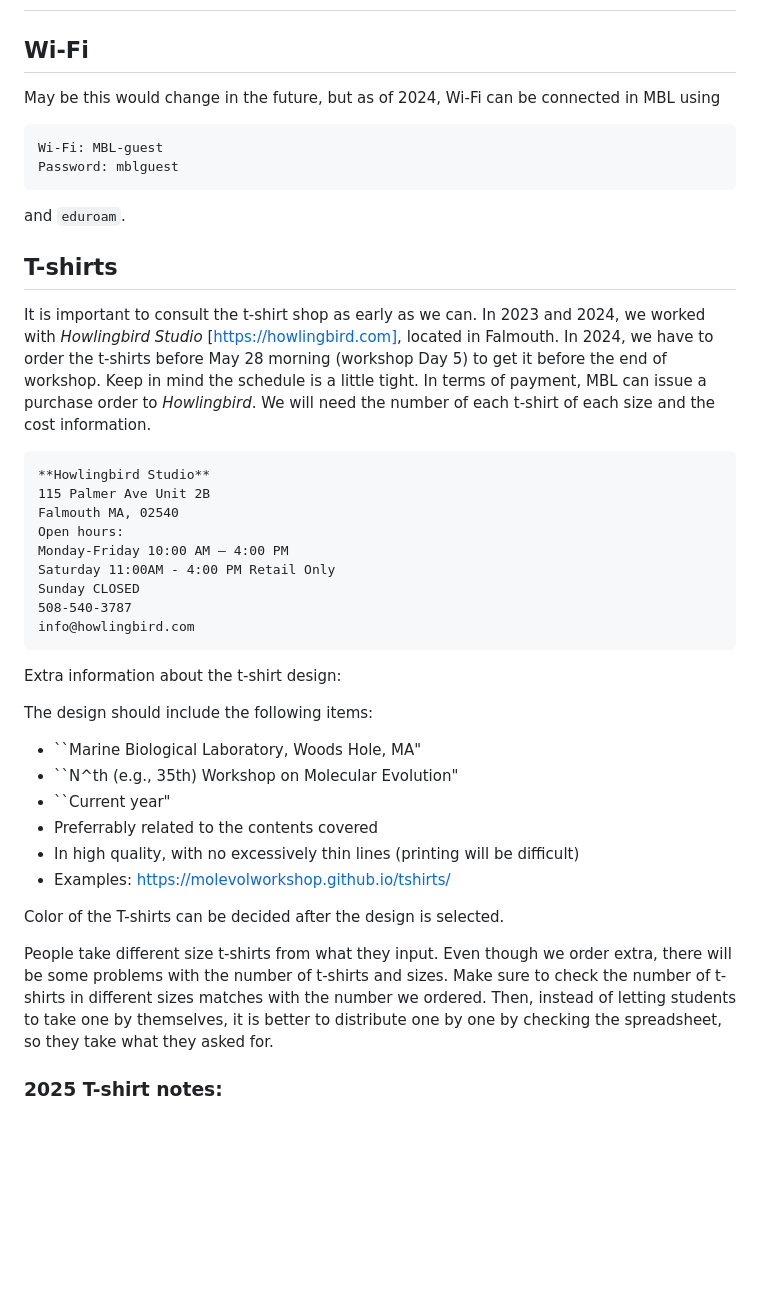
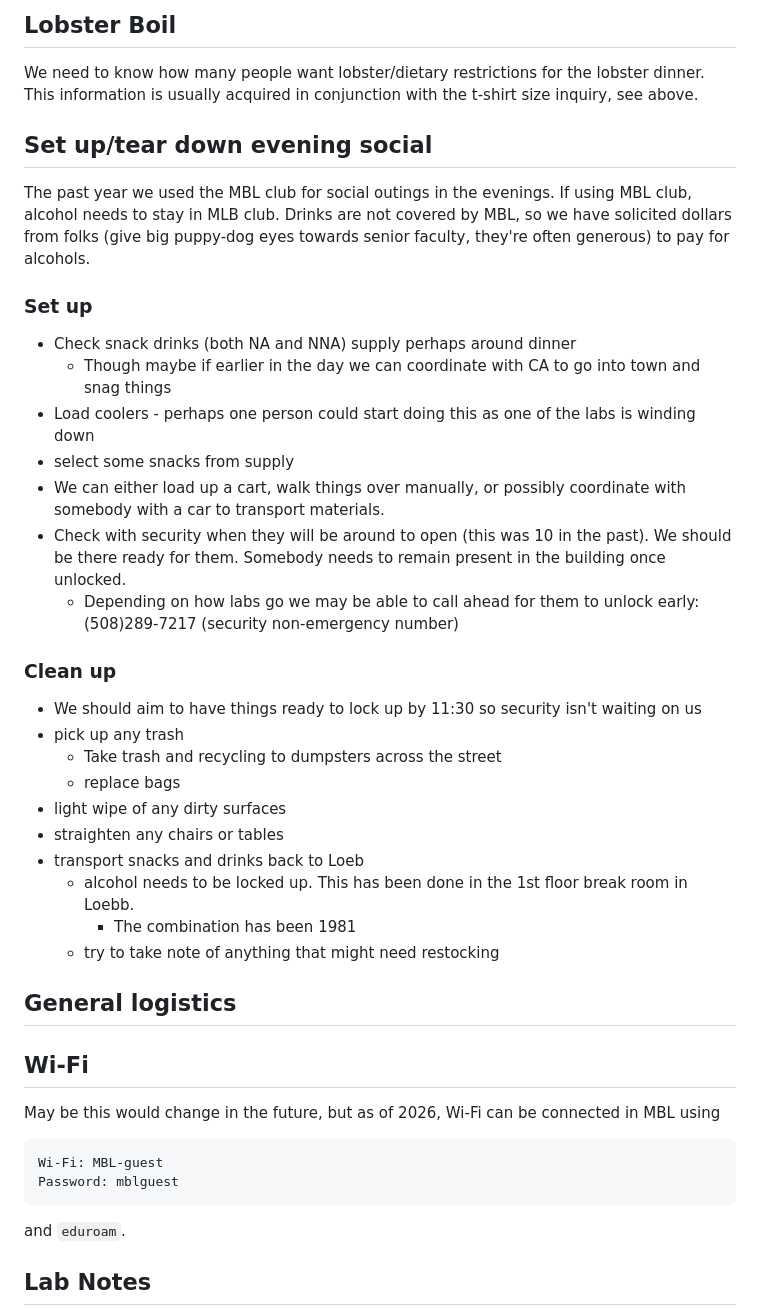
Before and after one commit to molevolworkshop/mole-logistics, a Markdown page: tas-info/ta-note.md, the part around one of its changes. Rendered like a GitHub page; blank space fills up the shorter version.

Commit message:
update TA notes

````diff
--- a/tas-info/ta-note.md
+++ b/tas-info/ta-note.md
@@ -20,5 +111,41 @@ During the workshop, TAs are responsible to lead four 90-minute sessions: (1) in
+## Lobster Boil
+
+We need to know how many people want lobster/dietary restrictions for the lobster dinner.
+This information is usually acquired in conjunction with the t-shirt size inquiry, see above.
+
+## Set up/tear down evening social
+
+The past year we used the MBL club for social outings in the evenings. If using MBL club, alcohol needs to stay in MLB club.
+Drinks are not covered by MBL, so we have solicited dollars from folks (give big puppy-dog eyes towards senior faculty, they're often generous) to pay for alcohols.
+
+### Set up
+- Check snack  drinks (both NA and NNA) supply perhaps around dinner
+    - Though maybe if earlier in the day we can coordinate with CA to go into town and snag things
+- Load coolers  - perhaps one person could start doing this as one of the labs is winding down
+- select some snacks from supply
+- We can either load up a cart, walk things over manually, or possibly coordinate with somebody with a car to transport materials.
+- Check with security when they will be around to open (this was 10 in the past). We should be there ready for them. Somebody needs to remain present in the building once unlocked.
+    - Depending on how labs go we may be able to call ahead for them to unlock early: (508)289-7217 (security non-emergency number)
+
+### Clean up
+- We should aim to have things ready to lock up by 11:30 so security isn't waiting on us
+- pick up any trash
+    - Take trash and recycling to dumpsters across the street
+    - replace bags
+- light wipe of any dirty surfaces
+- straighten any chairs or tables
+- transport snacks and drinks back to Loeb
+    - alcohol needs to be locked up. This has been done in the 1st floor break room in Loebb.
+		- The combination has been 1981
+    - try to take note of anything that might need restocking
+
+
+
+## General logistics
+
+
 ## Wi-Fi
-May be this would change in the future, but as of 2024, Wi-Fi can be connected in MBL using
+May be this would change in the future, but as of 2026, Wi-Fi can be connected in MBL using
 ```
 Wi-Fi: MBL-guest
 Password: mblguest
@@ -27,36 +154,6 @@ Password: mblguest
 and `eduroam`.
 
 
-## T-shirts
-It is important to consult the t-shirt shop as early as we can. In 2023 and 2024, we worked with *Howlingbird Studio* [https://howlingbird.com], located in Falmouth. In 2024, we have to order the t-shirts before May 28 morning (workshop Day 5) to get it before the end of workshop. Keep in mind the schedule is a little tight. In terms of payment, MBL can issue a purchase order to *Howlingbird*. We will need the number of each t-shirt of each size and the cost information.
 
+## Lab Notes
 
-```
-**Howlingbird Studio**
-115 Palmer Ave Unit 2B
-Falmouth MA, 02540
-Open hours:
-Monday-Friday 10:00 AM — 4:00 PM
-Saturday 11:00AM - 4:00 PM Retail Only
-Sunday CLOSED
-508-540-3787
-info@howlingbird.com
-```
-
-Extra information about the t-shirt design:
-
-The design should include the following items:
-
-* ``Marine Biological Laboratory, Woods Hole, MA"
-* ``N^th (e.g., 35th) Workshop on Molecular Evolution"
-* ``Current year"
-* Preferrably related to the contents covered
-* In high quality, with no excessively thin lines (printing will be difficult)
-* Examples: https://molevolworkshop.github.io/tshirts/
-
-Color of the T-shirts can be decided after the design is selected.
-
-People take different size t-shirts from what they input. Even though we order extra, there will be some problems with the number of t-shirts and sizes. Make sure to check the number of t-shirts in different sizes matches with the number we ordered. Then, instead of letting students to take one by themselves, it is better to distribute one by one by checking the spreadsheet, so they take what they asked for.
-
-### 2025 T-shirt notes:
-
````
Also changed, not shown: other parts of tas-info/ta-note.md (+96 -26 lines), tas-info/day2day-info.md (deleted, +0 -57 lines), tas-info/materials.md (added, +22 -0 lines).
